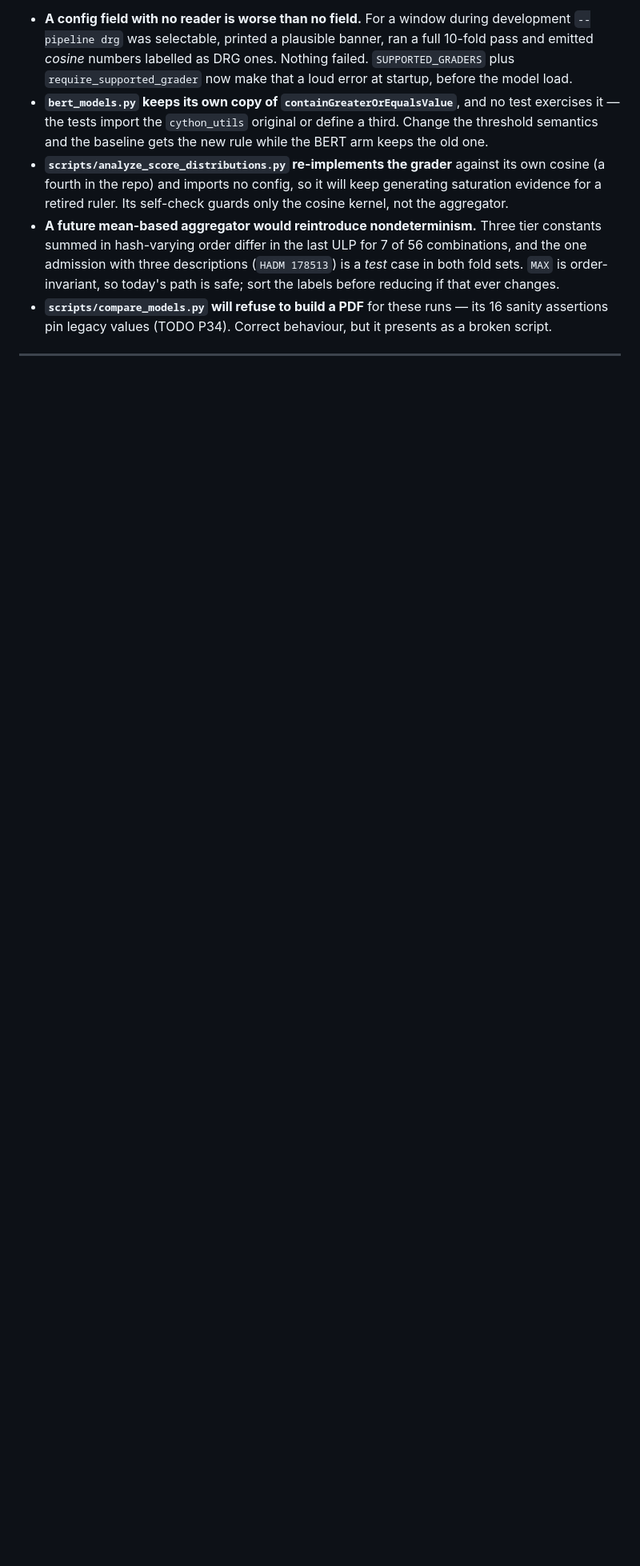
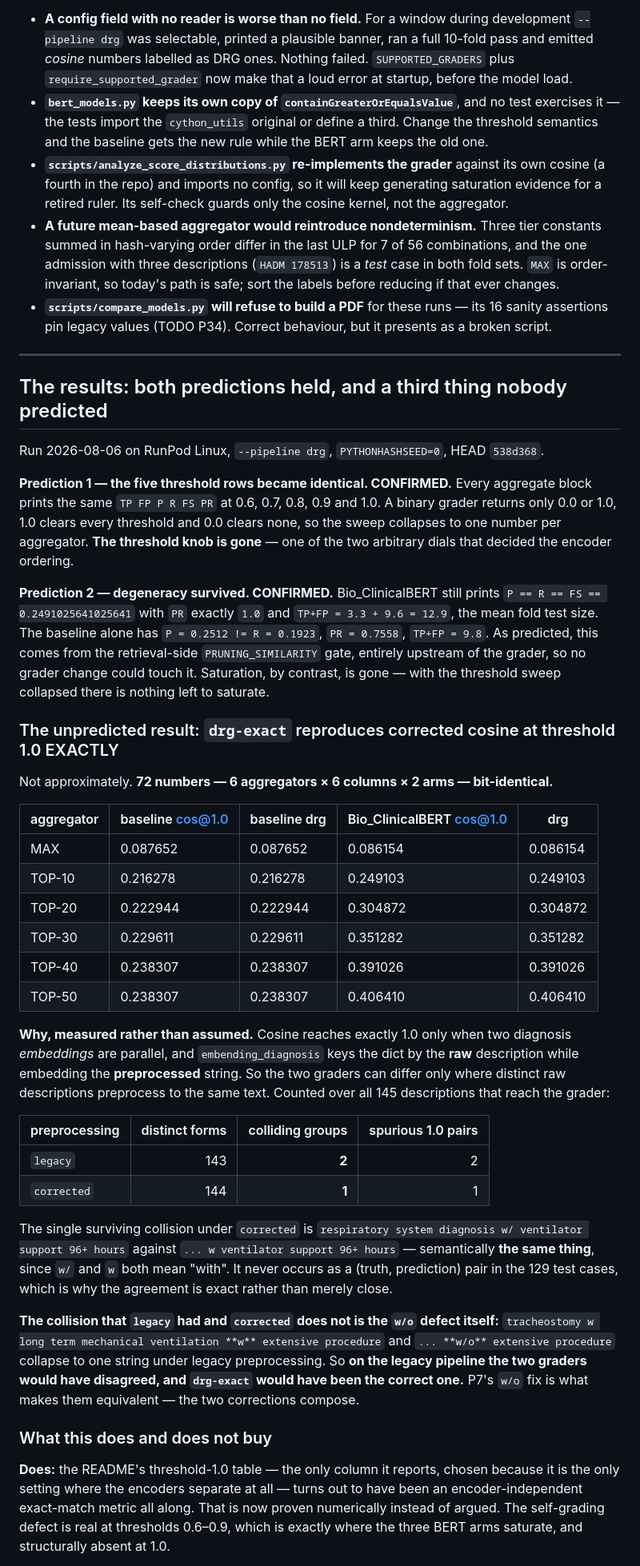
Before and after one commit to jamesEmerson112/AI-CDS-Disease-Diagnosis-Reproduction-Alpha, a Markdown page: docs/findings/12-drg-grader.md, the part around one of its changes. Shown at 80% size. Drawn GitHub-style; blank space fills up the shorter version.

Commit message:
Finding 12: both predictions held, and drg-exact == cosine@1.0 exactly
Records the results against the two consequences written down BEFORE the run,
which is the only reason they count as tests rather than readings.

Prediction 1, the five threshold rows collapse to one: CONFIRMED. The
threshold knob is gone -- one of the two arbitrary dials that decided the
encoder ordering.

Prediction 2, degeneracy survives: CONFIRMED. Bio_ClinicalBERT still prints
P == R == FS with PR exactly 1.0 and TP+FP = 12.9, the mean fold test size.
It comes from the retrieval-side pruning gate, upstream of any grader.

The unpredicted result: drg-exact reproduces corrected cosine at threshold
1.0 BIT-EXACTLY -- 72 numbers, 6 aggregators x 6 columns x 2 arms.

Mechanism, measured not assumed. Cosine reaches exactly 1.0 only when two
diagnosis embeddings are parallel, and embending_diagnosis keys by the RAW
description while embedding the PREPROCESSED string -- so the graders can
differ only on preprocessing collisions. Counted over all 145 descriptions:
legacy has 2, corrected has 1. The survivor is 'w/ ventilator support' vs
'w ventilator support', semantically identical, and it never occurs as a
(truth, prediction) pair -- hence exact rather than merely close agreement.

The collision legacy had and corrected does not is the w/o defect itself:
'tracheostomy ... w extensive procedure' and '... w/o extensive procedure'
collapse to one string under legacy preprocessing. So on the LEGACY pipeline
the two graders would have disagreed and drg-exact would have been correct.
P7's w/o fix is what makes them equivalent; the two corrections compose.

So P4 did not move the numbers, it removed the reason to doubt them. The
threshold-1.0 column the README reports was an encoder-independent
exact-match metric all along, and that is now proven rather than argued. A
defect that turns out not to have contaminated the reported column is still
worth finding: "it didn't matter here" is a measurement, and it DID matter
under legacy.

What it does not buy: drg-exact kills the threshold knob, not the K knob. The
ordering still inverts on K alone (BioSentVec 1st under MAX, 4th under
TOP-30), so "no encoder ranking is supported" stands unchanged. That is P5's
job, and MRR is the metric with no K at all.

BiomedBERT and BlueBERT still running; the mechanism above is arm-independent.

```diff
--- a/docs/findings/12-drg-grader.md
+++ b/docs/findings/12-drg-grader.md
@@ -162,3 +162,61 @@ Recorded because each would silently produce a wrong or unnoticed result:
 
 ---
 
+## The results: both predictions held, and a third thing nobody predicted
+
+Run 2026-08-06 on RunPod Linux, `--pipeline drg`, `PYTHONHASHSEED=0`, HEAD `538d368`.
+
+**Prediction 1 — the five threshold rows became identical. CONFIRMED.** Every aggregate block prints
+the same `TP FP P R FS PR` at 0.6, 0.7, 0.8, 0.9 and 1.0. A binary grader returns only 0.0 or 1.0,
+1.0 clears every threshold and 0.0 clears none, so the sweep collapses to one number per aggregator.
+**The threshold knob is gone** — one of the two arbitrary dials that decided the encoder ordering.
+
+**Prediction 2 — degeneracy survived. CONFIRMED.** Bio_ClinicalBERT still prints
+`P == R == FS == 0.2491025641025641` with `PR` exactly `1.0` and `TP+FP = 3.3 + 9.6 = 12.9`, the mean
+fold test size. The baseline alone has `P = 0.2512 != R = 0.1923`, `PR = 0.7558`, `TP+FP = 9.8`. As
+predicted, this comes from the retrieval-side `PRUNING_SIMILARITY` gate, entirely upstream of the
+grader, so no grader change could touch it. Saturation, by contrast, is gone — with the threshold
+sweep collapsed there is nothing left to saturate.
+
+### The unpredicted result: `drg-exact` reproduces corrected cosine at threshold 1.0 EXACTLY
+
+Not approximately. **72 numbers — 6 aggregators × 6 columns × 2 arms — bit-identical.**
+
+| aggregator | baseline cos@1.0 | baseline drg | Bio_ClinicalBERT cos@1.0 | drg |
+|---|---|---|---|---|
+| MAX | 0.087652 | 0.087652 | 0.086154 | 0.086154 |
+| TOP-10 | 0.216278 | 0.216278 | 0.249103 | 0.249103 |
+| TOP-20 | 0.222944 | 0.222944 | 0.304872 | 0.304872 |
+| TOP-30 | 0.229611 | 0.229611 | 0.351282 | 0.351282 |
+| TOP-40 | 0.238307 | 0.238307 | 0.391026 | 0.391026 |
+| TOP-50 | 0.238307 | 0.238307 | 0.406410 | 0.406410 |
+
+**Why, measured rather than assumed.** Cosine reaches exactly 1.0 only when two diagnosis
+*embeddings* are parallel, and `embending_diagnosis` keys the dict by the **raw** description while
+embedding the **preprocessed** string. So the two graders can differ only where distinct raw
+descriptions preprocess to the same text. Counted over all 145 descriptions that reach the grader:
+
+| preprocessing | distinct forms | colliding groups | spurious 1.0 pairs |
+|---|---:|---:|---:|
+| `legacy` | 143 | **2** | 2 |
+| `corrected` | 144 | **1** | 1 |
+
+The single surviving collision under `corrected` is `respiratory system diagnosis w/ ventilator
+support 96+ hours` against `... w ventilator support 96+ hours` — semantically **the same thing**,
+since `w/` and `w` both mean "with". It never occurs as a (truth, prediction) pair in the 129 test
+cases, which is why the agreement is exact rather than merely close.
+
+**The collision that `legacy` had and `corrected` does not is the `w/o` defect itself:**
+`tracheostomy w long term mechanical ventilation **w** extensive procedure` and
+`... **w/o** extensive procedure` collapse to one string under legacy preprocessing. So **on the
+legacy pipeline the two graders would have disagreed, and `drg-exact` would have been the correct
+one.** P7's `w/o` fix is what makes them equivalent — the two corrections compose.
+
+### What this does and does not buy
+
+**Does:** the README's threshold-1.0 table — the only column it reports, chosen because it is the
+only setting where the encoders separate at all — turns out to have been an encoder-independent
+exact-match metric all along. That is now proven numerically instead of argued. The self-grading
+defect is real at thresholds 0.6–0.9, which is exactly where the three BERT arms saturate, and
+structurally absent at 1.0.
+
```
Also changed, not shown: other parts of docs/findings/12-drg-grader.md (+11 -0 lines).
